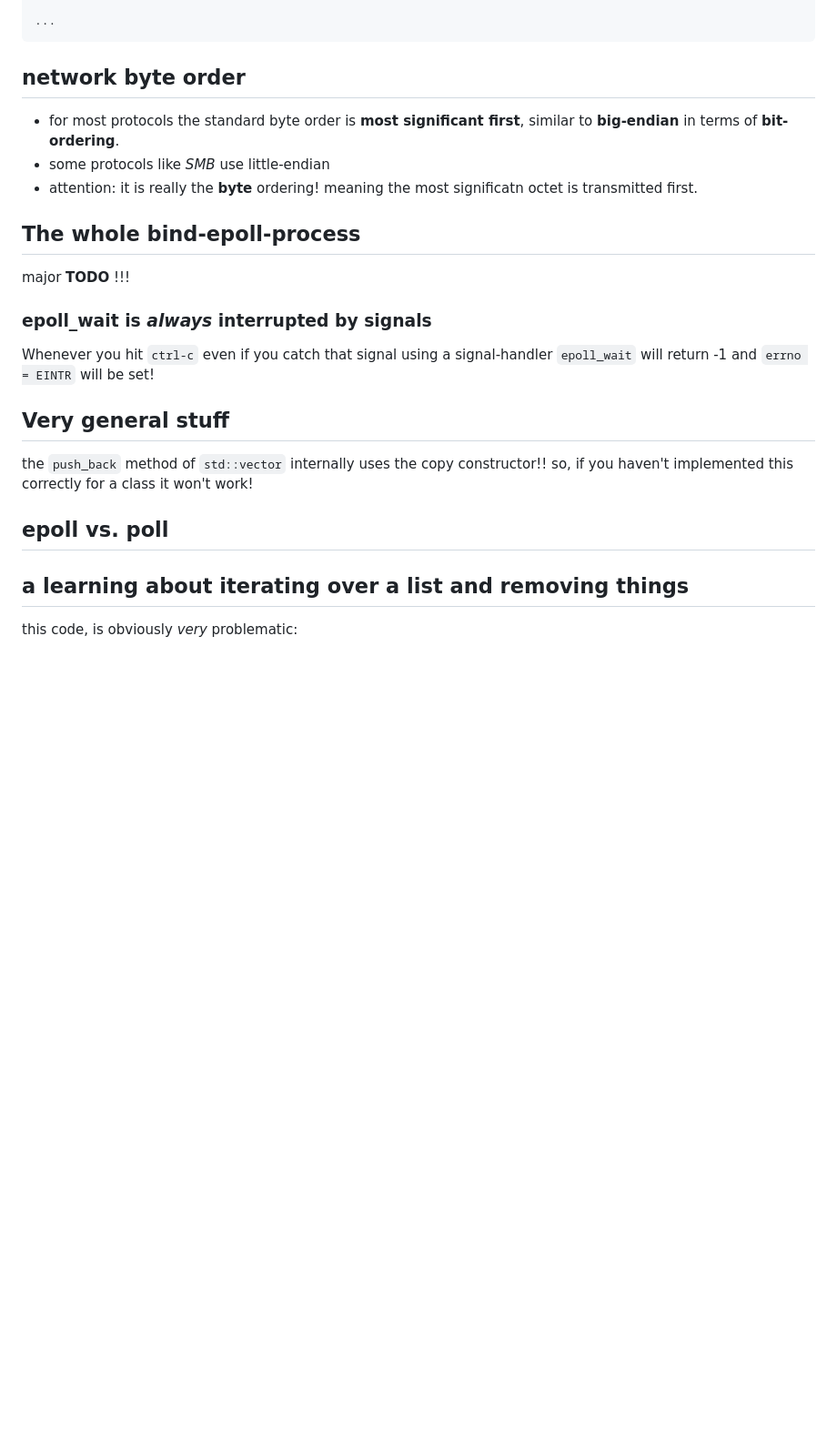
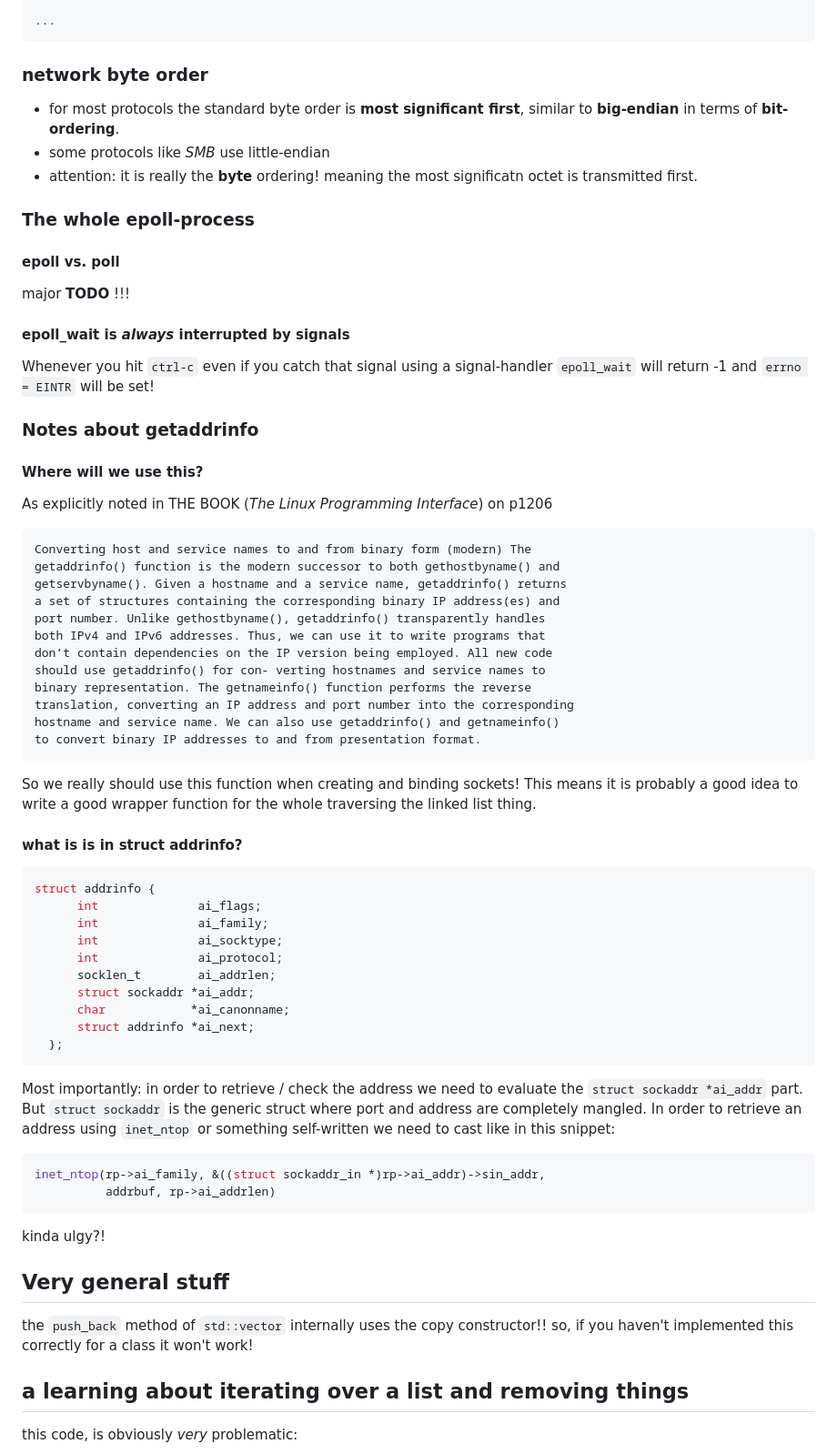
Before and after one commit to mofrim/42-webserv, a Markdown page: Learnings.md, the part around one of its changes. Shown at 91% size. GitHub-like rendering; blank space fills up the shorter version.

Commit message:
add some learnings

````diff
--- a/Learnings.md
+++ b/Learnings.md
@@ -61,7 +81,7 @@ typedef uint16_t in_port_t;
 ...
 ```
 
-## network byte order
+### network byte order
 
 - for most protocols the standard byte order is **most significant first**, similar
   to **big-endian** in terms of **bit-ordering**.
@@ -69,22 +89,73 @@ typedef uint16_t in_port_t;
 - attention: it is really the **byte** ordering! meaning the most significatn
   octet is transmitted first.
 
-## The whole bind-epoll-process
+### The whole epoll-process
+
+#### epoll vs. poll
 
 major **TODO** !!!
 
-### epoll_wait is _always_ interrupted by signals
+#### epoll_wait is _always_ interrupted by signals
 
 Whenever you hit `ctrl-c` even if you catch that signal using a signal-handler
 `epoll_wait` will return -1 and `errno = EINTR` will be set!
+
+### Notes about getaddrinfo
+
+#### Where will we use this?
+
+As explicitly noted in THE BOOK (*The Linux Programming Interface*) on p1206
+
+    Converting host and service names to and from binary form (modern) The
+    getaddrinfo() function is the modern successor to both gethostbyname() and
+    getservbyname(). Given a hostname and a service name, getaddrinfo() returns
+    a set of structures containing the corresponding binary IP address(es) and
+    port number. Unlike gethostbyname(), getaddrinfo() transparently handles
+    both IPv4 and IPv6 addresses. Thus, we can use it to write programs that
+    don’t contain dependencies on the IP version being employed. All new code
+    should use getaddrinfo() for con- verting hostnames and service names to
+    binary representation. The getnameinfo() function performs the reverse
+    translation, converting an IP address and port number into the corresponding
+    hostname and service name. We can also use getaddrinfo() and getnameinfo()
+    to convert binary IP addresses to and from presentation format.
+
+So we really should use this function when creating and binding sockets! This
+means it is probably a good idea to write a good wrapper function for the whole
+traversing the linked list thing.
+
+#### what is is in struct addrinfo?
+
+```c
+struct addrinfo {
+      int              ai_flags;
+      int              ai_family;
+      int              ai_socktype;
+      int              ai_protocol;
+      socklen_t        ai_addrlen;
+      struct sockaddr *ai_addr;
+      char            *ai_canonname;
+      struct addrinfo *ai_next;
+  };
+```
+Most importantly: in order to retrieve / check the address we need to evaluate
+the `struct sockaddr *ai_addr` part. But `struct sockaddr` is the generic struct
+where port and address are completely mangled. In order to retrieve an address
+using `inet_ntop` or something self-written we need to cast like in this
+snippet:
+
+```c
+inet_ntop(rp->ai_family, &((struct sockaddr_in *)rp->ai_addr)->sin_addr,
+          addrbuf, rp->ai_addrlen)
+```
+
+kinda ulgy?!
+
 
 ## Very general stuff
 
 the `push_back` method of `std::vector` internally uses the copy constructor!!
 so, if you haven't implemented this correctly for a class it won't work!
 
-
-## epoll vs. poll
 
 ## a learning about iterating over a list and removing things
 
````
Also changed, not shown: other parts of Learnings.md (+21 -17 lines).
